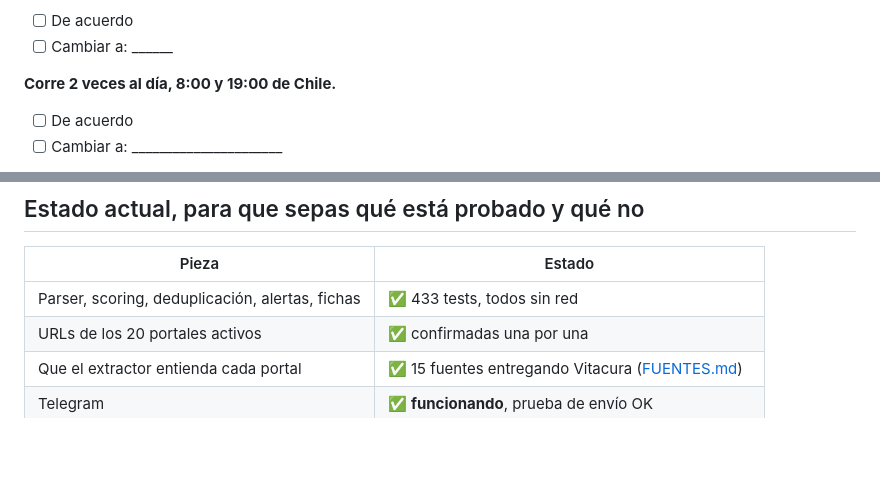
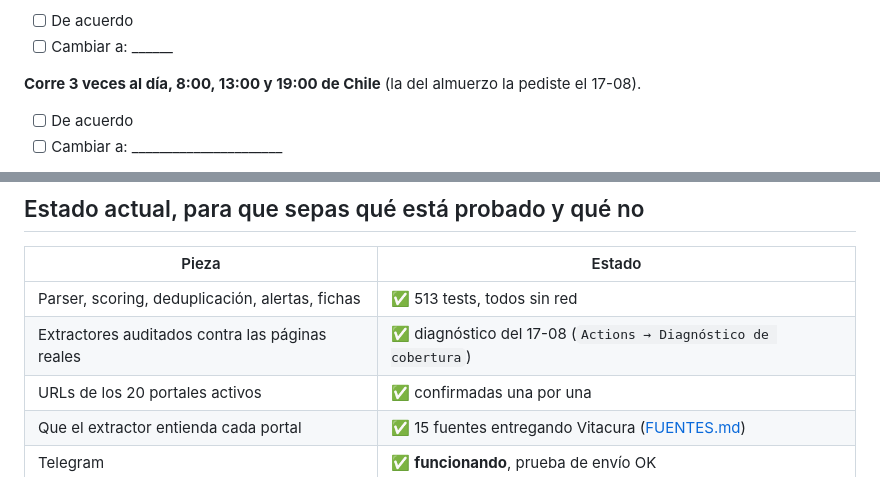
Before and after one commit to alfonsoandona/arriendos-vitacura, a Markdown page: PENDIENTES.md, 2 parts joined by grey strips. GitHub-like rendering; blank space fills up the shorter version.

Commit message:
PENDIENTES.md al día: 3 corridas diarias, 513 tests y el diagnóstico
Co-Authored-By: Claude Fable 5 <noreply@anthropic.com>
Claude-Session: https://claude.ai/code/session_017vmtWRxRkskT4eTWr8xJVM

```diff
--- a/PENDIENTES.md
+++ b/PENDIENTES.md
@@ -294,7 +294,8 @@ y alerta en la corrida siguiente.
 - [ ] De acuerdo
 - [ ] Cambiar a: ______
 
-**Corre 2 veces al día, 8:00 y 19:00 de Chile.**
+**Corre 3 veces al día, 8:00, 13:00 y 19:00 de Chile** (la del almuerzo la
+pediste el 17-08).
 
 - [ ] De acuerdo
 - [ ] Cambiar a: ______________________
@@ -407,7 +408,8 @@ ______________________________________________
 
 | Pieza | Estado |
 |---|---|
-| Parser, scoring, deduplicación, alertas, fichas | ✅ 433 tests, todos sin red |
+| Parser, scoring, deduplicación, alertas, fichas | ✅ 513 tests, todos sin red |
+| Extractores auditados contra las páginas reales | ✅ diagnóstico del 17-08 (`Actions → Diagnóstico de cobertura`) |
 | URLs de los 20 portales activos | ✅ confirmadas una por una |
 | Que el extractor entienda cada portal | ✅ 15 fuentes entregando Vitacura ([FUENTES.md](FUENTES.md)) |
 | Telegram | ✅ **funcionando**, prueba de envío OK |
```
